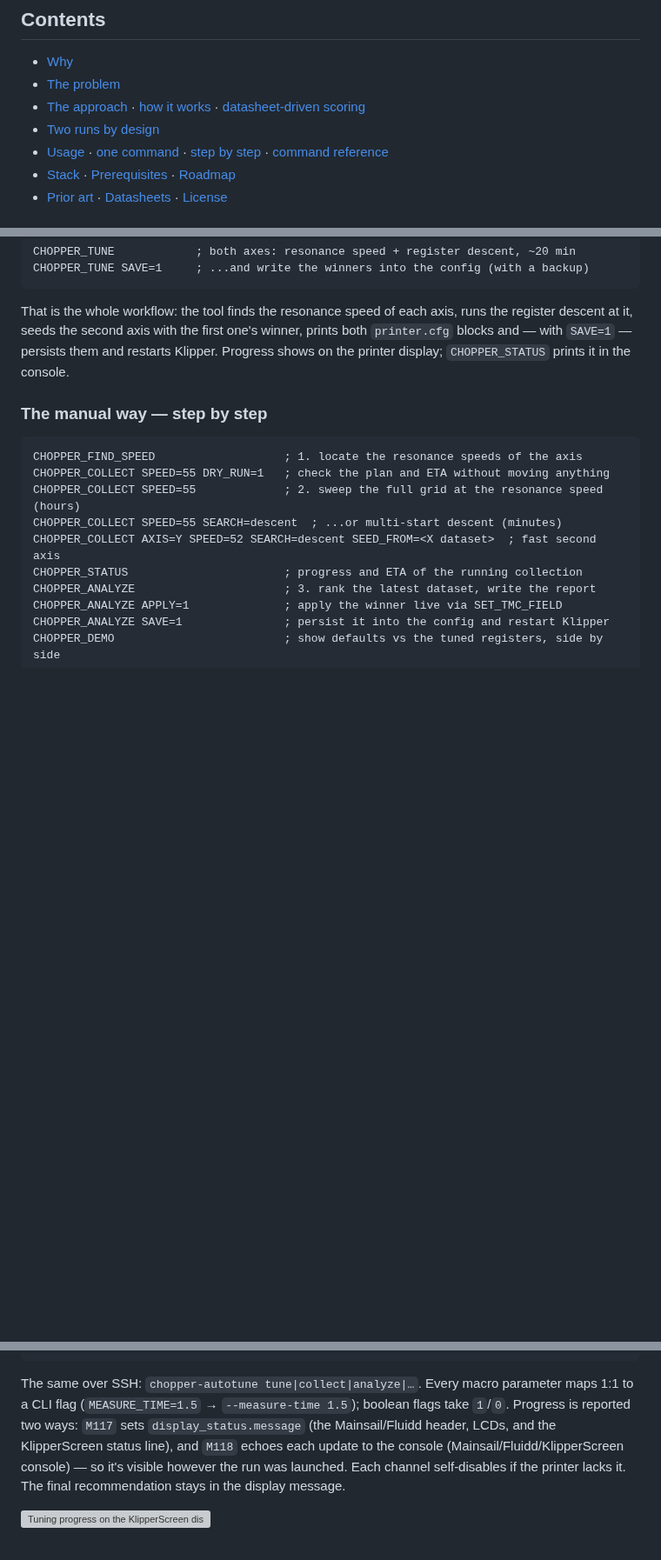
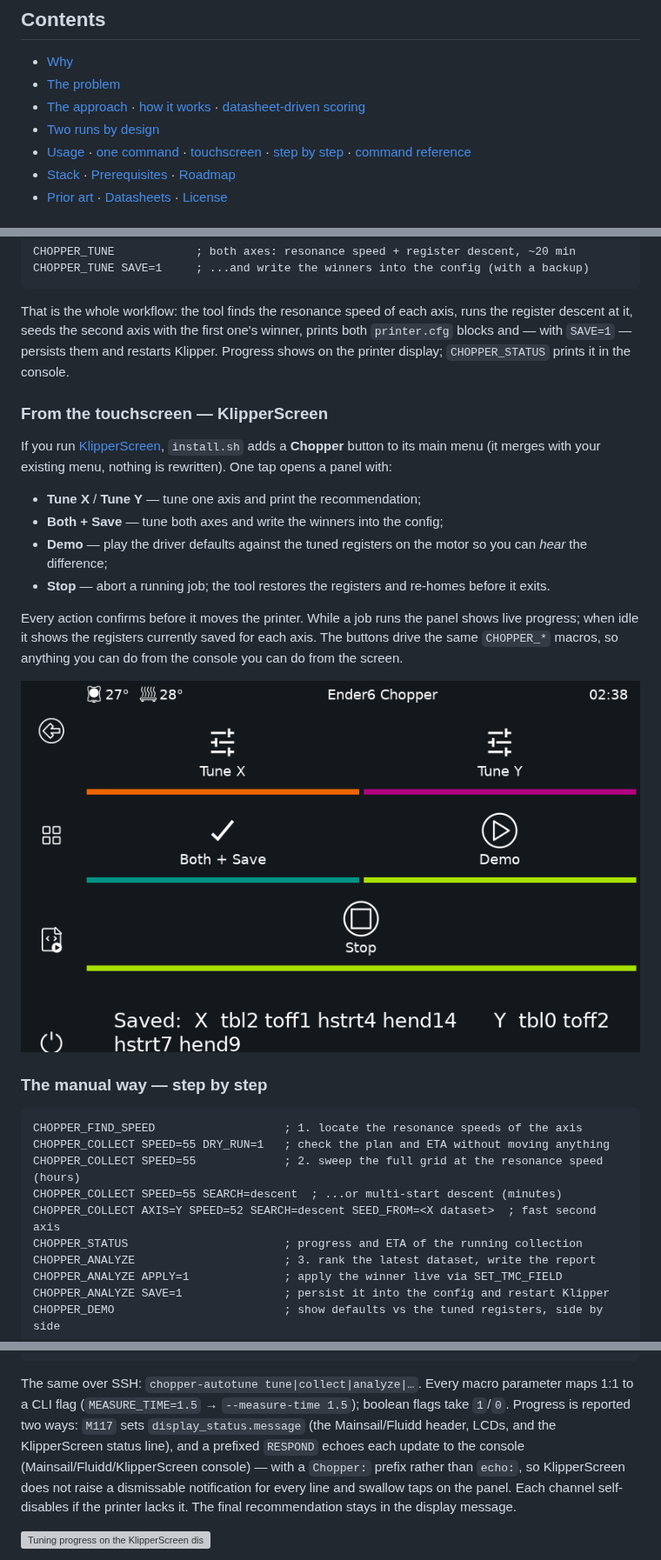
Before and after one commit to anton-vinogradov/chopper-autotune, a Markdown page: README.md, 3 parts joined by grey strips. Shown at 87% size. Drawn GitHub-style; pictures changed too: docs/klipperscreen-panel.png (added); blank space fills up the shorter version; grey boxes are pictures that could not be loaded.

````diff
--- a/README.md
+++ b/README.md
@@ -14,7 +14,7 @@
 - [The problem](#the-problem)
 - [The approach](#the-approach) · [how it works](#how-it-works-today) · [datasheet-driven scoring](#datasheet-driven-scoring-not-just-measurement)
 - [Two runs by design](#two-runs-by-design)
-- [Usage](#usage) · [one command](#the-simple-way--one-command) · [step by step](#the-manual-way--step-by-step) · [command reference](#command-reference)
+- [Usage](#usage) · [one command](#the-simple-way--one-command) · [touchscreen](#from-the-touchscreen--klipperscreen) · [step by step](#the-manual-way--step-by-step) · [command reference](#command-reference)
 - [Stack](#stack) · [Prerequisites](#prerequisites) · [Roadmap](#roadmap)
 - [Prior art](#prior-art--credits) · [Datasheets](#datasheets) · [License](#license)
 
@@ -89,6 +89,19 @@ CHOPPER_TUNE SAVE=1     ; ...and write the winners into the config (with a backu
 
 That is the whole workflow: the tool finds the resonance speed of each axis, runs the register descent at it, seeds the second axis with the first one's winner, prints both `printer.cfg` blocks and — with `SAVE=1` — persists them and restarts Klipper. Progress shows on the printer display; `CHOPPER_STATUS` prints it in the console.
 
+### From the touchscreen — KlipperScreen
+
+If you run [KlipperScreen](https://github.com/KlipperScreen/KlipperScreen), `install.sh` adds a **Chopper** button to its main menu (it merges with your existing menu, nothing is rewritten). One tap opens a panel with:
+
+- **Tune X** / **Tune Y** — tune one axis and print the recommendation;
+- **Both + Save** — tune both axes and write the winners into the config;
+- **Demo** — play the driver defaults against the tuned registers on the motor so you can *hear* the difference;
+- **Stop** — abort a running job; the tool restores the registers and re-homes before it exits.
+
+Every action confirms before it moves the printer. While a job runs the panel shows live progress; when idle it shows the registers currently saved for each axis. The buttons drive the same `CHOPPER_*` macros, so anything you can do from the console you can do from the screen.
+
+![The Chopper panel on KlipperScreen](docs/klipperscreen-panel.png)
+
 ### The manual way — step by step
 
 ```
@@ -104,7 +117,7 @@ CHOPPER_ANALYZE SAVE=1               ; persist it into the config and restart Kl
 CHOPPER_DEMO                         ; show defaults vs the tuned registers, side by side
 ```
 
-The same over SSH: `chopper-autotune tune|collect|analyze|…`. Every macro parameter maps 1:1 to a CLI flag (`MEASURE_TIME=1.5` → `--measure-time 1.5`); boolean flags take `1`/`0`. Progress is reported two ways: `M117` sets `display_status.message` (the Mainsail/Fluidd header, LCDs, and the KlipperScreen status line), and `M118` echoes each update to the console (Mainsail/Fluidd/KlipperScreen console) — so it's visible however the run was launched. Each channel self-disables if the printer lacks it. The final recommendation stays in the display message.
+The same over SSH: `chopper-autotune tune|collect|analyze|…`. Every macro parameter maps 1:1 to a CLI flag (`MEASURE_TIME=1.5` → `--measure-time 1.5`); boolean flags take `1`/`0`. Progress is reported two ways: `M117` sets `display_status.message` (the Mainsail/Fluidd header, LCDs, and the KlipperScreen status line), and a prefixed `RESPOND` echoes each update to the console (Mainsail/Fluidd/KlipperScreen console) — with a `Chopper:` prefix rather than `echo:`, so KlipperScreen does not raise a dismissable notification for every line and swallow taps on the panel. Each channel self-disables if the printer lacks it. The final recommendation stays in the display message.
 
 ![Tuning progress on the KlipperScreen display](docs/klipperscreen.svg)
 
````
Also changed, not shown: README_RU.md (+15 -2 lines), 7 other files.
